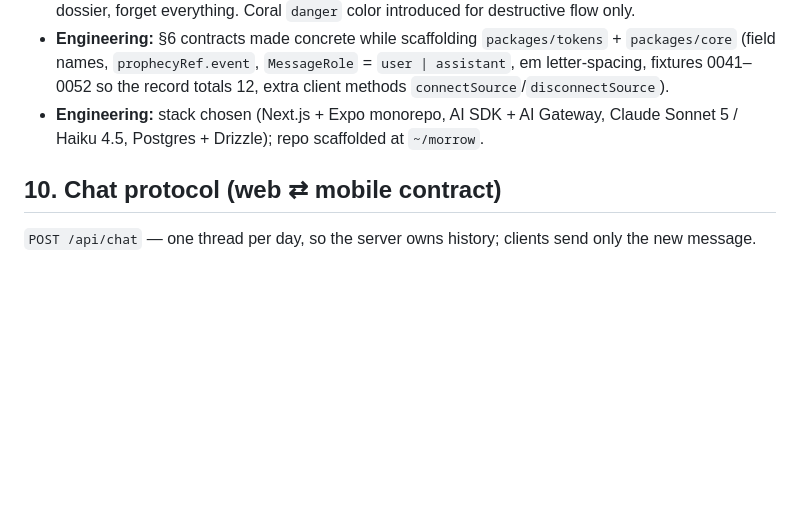
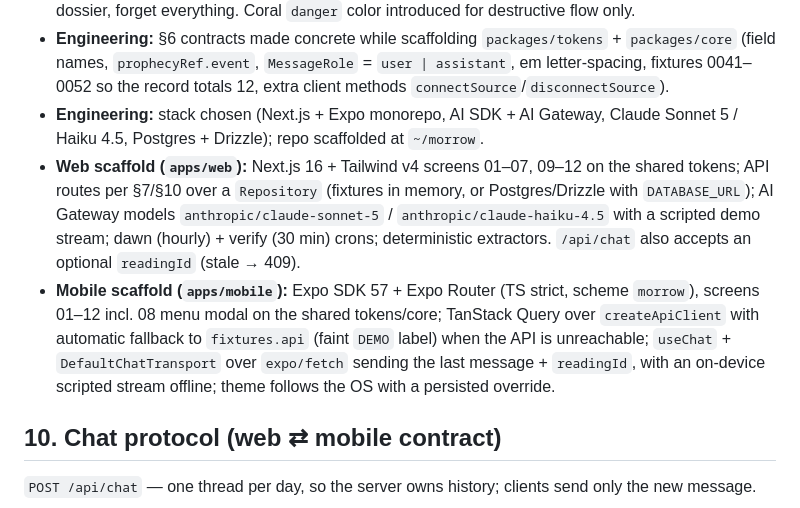
Before and after one commit to renzhihu98/morrow, a Markdown page: SPEC.md, the part around the change. GitHub-like rendering; blank space fills up the shorter version.

Commit message:
docs(spec): changelog for web and mobile scaffolds
Co-Authored-By: Claude Opus 5 <noreply@anthropic.com>

```diff
--- a/SPEC.md
+++ b/SPEC.md
@@ -292,6 +292,8 @@ Single entry `@morrow/core` (source TS, no build). zod 4. Schemas and their infe
 - **Screens added:** past readings, sealed reading, asking, answer, mobile menu, prophecies, sources, dossier, forget everything. Coral `danger` color introduced for destructive flow only.
 - **Engineering:** §6 contracts made concrete while scaffolding `packages/tokens` + `packages/core` (field names, `prophecyRef.event`, `MessageRole` = `user | assistant`, em letter-spacing, fixtures 0041–0052 so the record totals 12, extra client methods `connectSource`/`disconnectSource`).
 - **Engineering:** stack chosen (Next.js + Expo monorepo, AI SDK + AI Gateway, Claude Sonnet 5 / Haiku 4.5, Postgres + Drizzle); repo scaffolded at `~/morrow`.
+- **Web scaffold (`apps/web`):** Next.js 16 + Tailwind v4 screens 01–07, 09–12 on the shared tokens; API routes per §7/§10 over a `Repository` (fixtures in memory, or Postgres/Drizzle with `DATABASE_URL`); AI Gateway models `anthropic/claude-sonnet-5` / `anthropic/claude-haiku-4.5` with a scripted demo stream; dawn (hourly) + verify (30 min) crons; deterministic extractors. `/api/chat` also accepts an optional `readingId` (stale → 409).
+- **Mobile scaffold (`apps/mobile`):** Expo SDK 57 + Expo Router (TS strict, scheme `morrow`), screens 01–12 incl. 08 menu modal on the shared tokens/core; TanStack Query over `createApiClient` with automatic fallback to `fixtures.api` (faint `DEMO` label) when the API is unreachable; `useChat` + `DefaultChatTransport` over `expo/fetch` sending the last message + `readingId`, with an on-device scripted stream offline; theme follows the OS with a persisted override.
 
 ## 10. Chat protocol (web ⇄ mobile contract)
 
```
